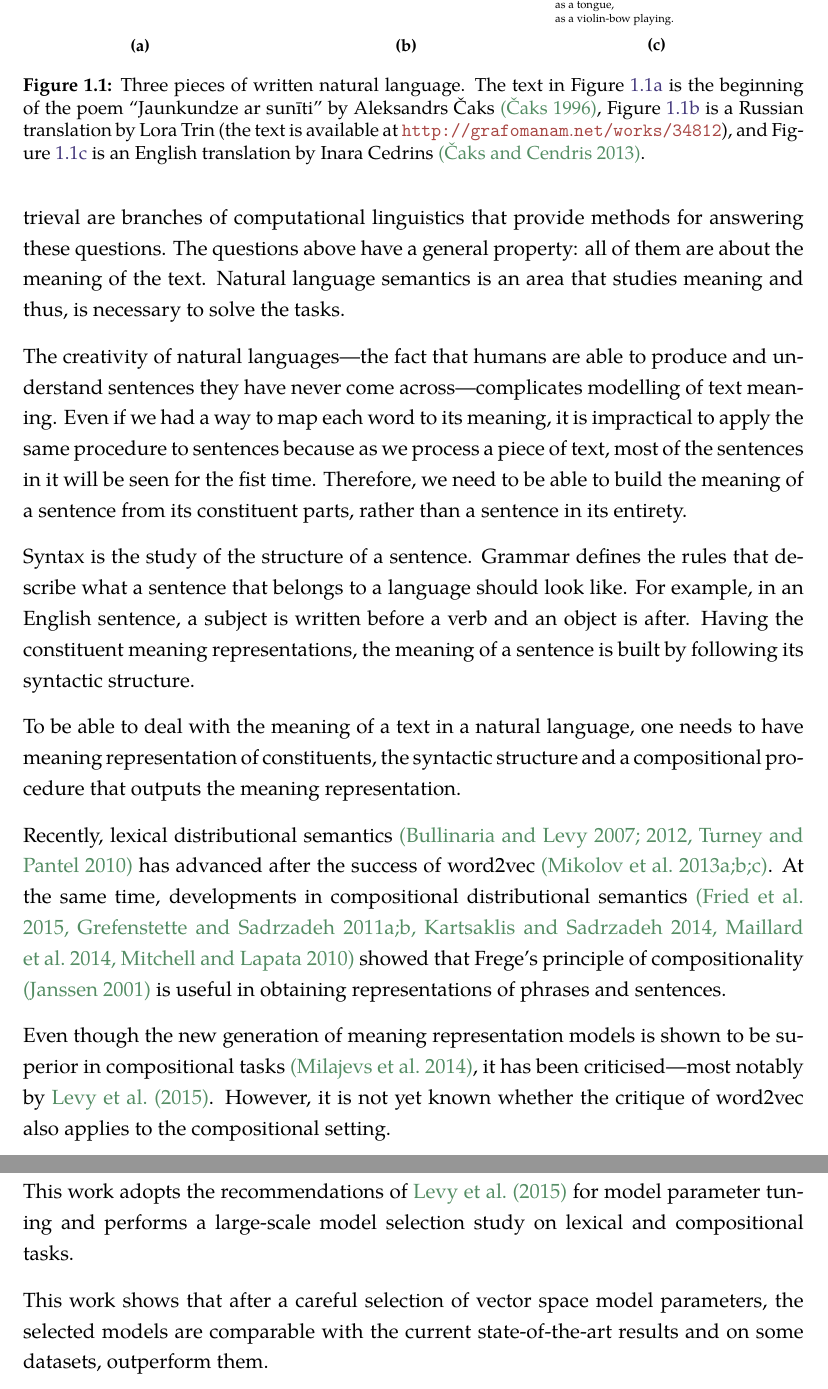
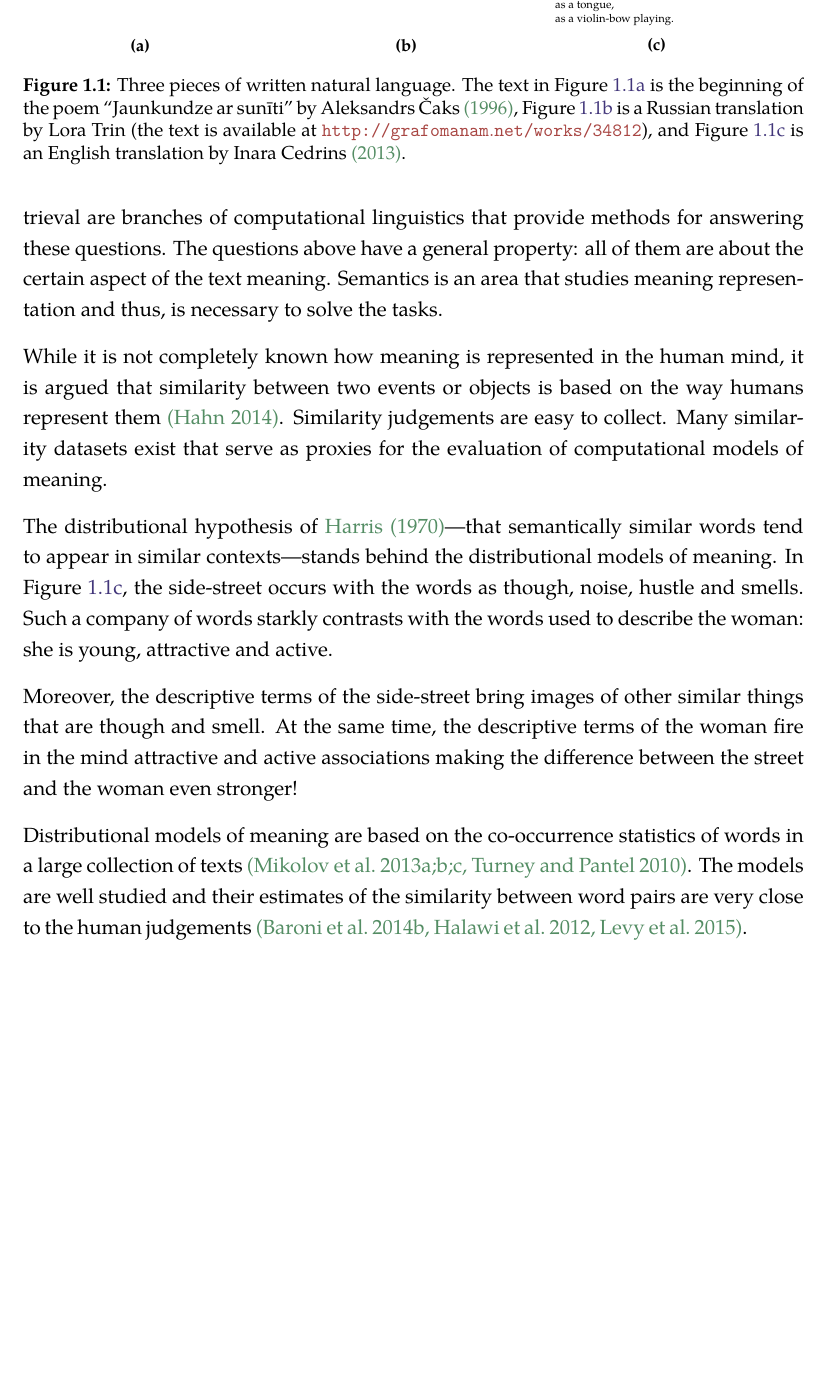
Before and after one commit to dimazest/thesis, a LaTeX thesis (thesis.tex, which reads introduction.tex, poem.tex): two parts of pages 14 and 15 of 116 before the commit and part of page 14 of 115 after it, the two joined at a grey line, cut so that both start at the same text, the shorter picture padded with empty space. Compiled offline with XeLaTeX.

Commit message:
Similarity

```diff
--- a/introduction.tex
+++ b/introduction.tex
@@ -29,61 +23,66 @@ However, it is reasonable to ask a computer the following questions regarding th
 \item What poems are similar to this?
 \end{inparaenum}
 
-Text summarisation, machine translation, information extraction and information
-retrieval are branches of computational linguistics that provide methods for
-answering these questions. The questions above have a general property: all of
-them are about the meaning of the text. Natural language semantics is an area that studies meaning and thus, is necessary to solve the tasks.
+Text summarisation, machine translation, information extraction and information retrieval are branches of computational linguistics that provide methods for answering these questions. The questions above have a general property: all of them are about the certain aspect of the text meaning. Semantics is an area that studies meaning representation and thus, is necessary to solve the tasks.
 
-The creativity of natural languages---the fact that humans are able to produce
-and understand sentences they have never come across---complicates modelling of
-text meaning. Even if we had a way to map each word to its meaning, it is
-impractical to apply the same procedure to sentences because as we process a
-piece of text, most of the sentences in it will be seen for the fist time.
-Therefore, we need to be able to build the meaning of a sentence from its
-constituent parts, rather than a sentence in its entirety.
+While it is not completely known how meaning is represented in the human mind, it is argued that similarity between two events or objects is based on the way humans represent them \cite{WCS:WCS1282}. Similarity judgements are easy to collect. Many similarity datasets exist that serve as proxies for the evaluation of computational models of meaning.
 
-Syntax is the study of the structure of a sentence. Grammar defines the rules
-that describe what a sentence that belongs to a language should look like. For
-example, in an English sentence, a subject is written before a verb and an
-object is after. Having the constituent meaning representations, the meaning of
-a sentence is built by following its syntactic structure.
+The distributional hypothesis of \citet{harris1954distributional}---that semantically similar words tend to appear in similar contexts---stands behind the distributional models of meaning. In Figure~\ref{fig:en}, the side-street occurs with the words as though, noise, hustle and smells. Such a company of words starkly contrasts with the words used to describe the woman: she is young, attractive and active.
 
-To be able to deal with the meaning of a text in a natural language, one needs to have meaning representation of constituents, the syntactic structure and a compositional procedure that outputs the meaning representation.
+Moreover, the descriptive terms of the side-street bring images of other similar things that are though and smell. At the same time, the descriptive terms of the woman fire in the mind attractive and active associations making the difference between the street and the woman even stronger!
 
-Recently, lexical distributional semantics \cite{BullinariaLevy2012,Bullinaria2007,Turney:2010:FMV:1861751.1861756} has advanced after the success of word2vec \cite{mikolov2013linguistic,mikolov2013distributed,mikolov2013efficient}. At the same time, developments in compositional distributional semantics \cite{mitchell2010composition,maillard-clark-grefenstette:2014:TTNLS,Grefenstette:2011:ESC:2145432.2145580,Grefenstette:2011:ETV:2140490.2140497,kartsadrqpl2014,fried-polajnar-clark:2015:ACL-IJCNLP} showed that Frege's principle of compositionality \cite{Janssen2001} is useful in obtaining representations of phrases and sentences.
-% * <sdyck@ualberta.ca> 2016-11-03T00:28:29.470Z:
-%
-% > word2vec
-%
-% I would briefly explain what this is, otherwise the second point in this paragraph about Frege's principle doesn't have much context.
-%
-% ^.
+Distributional models of meaning are based on the co-occurrence statistics of words in a large collection of texts \cite{Turney:2010:FMV:1861751.1861756,mikolov2013linguistic,mikolov2013distributed,mikolov2013efficient}. The models are well studied and their estimates of the similarity between word pairs are very close to the human judgements \cite{TACL570,baroni-dinu-kruszewski:2014:P14-1,Halawi:2012:LLW:2339530.2339751}.
 
-Even though the new generation of meaning representation models is shown to be superior in compositional tasks \cite{milajevs-EtAl:2014:EMNLP2014}, it has been criticised---most notably by \newcite{TACL570}. However, it is not yet known whether the critique of word2vec also applies to the compositional setting.
-% * <sdyck@ualberta.ca> 2016-11-03T00:31:07.929Z:
-%
-% > compositional
-%
-% should this be lexical?
-%
-% ^.
+% At the same time, developments in compositional distributional semantics \cite{mitchell2010composition,maillard-clark-grefenstette:2014:TTNLS,Grefenstette:2011:ESC:2145432.2145580,Grefenstette:2011:ETV:2140490.2140497,kartsadrqpl2014,fried-polajnar-clark:2015:ACL-IJCNLP} showed that Frege's principle of compositionality \cite{Janssen2001} is useful in obtaining representations of phrases and sentences.
+% % * <sdyck@ualberta.ca> 2016-11-03T00:28:29.470Z:
+% %
+% % > word2vec
+% %
+% % I would briefly explain what this is, otherwise the second point in this paragraph about Frege's principle doesn't have much context.
+% %
+% % ^.
 
-This work adopts the recommendations of \newcite{TACL570} for model parameter tuning and performs a large-scale model selection study on lexical and compositional tasks.
-% * <sdyck@ualberta.ca> 2016-11-03T00:37:45.835Z:
-%
-% > This work adopts the recommendations of \newcite{TACL570} for model parameter tuning and performs a large-scale model selection study on lexical and compositional tasks.
-%
-% ^.
+% % The creativity of natural languages---the fact that humans are able to produce
+% % and understand sentences they have never come across---complicates modelling of
+% % text meaning. Even if we had a way to map each word to its meaning, it is
+% % impractical to apply the same procedure to sentences because as we process a
+% % piece of text, most of the sentences in it will be seen for the fist time.
+% % Therefore, we need to be able to build the meaning of a sentence from its
+% % constituent parts, rather than a sentence in its entirety.
 
-This work shows that after a careful selection of  vector space model
-parameters, the selected models are comparable with the current state-of-the-art results and on some datasets, outperform them.
-% * <sdyck@ualberta.ca> 2016-11-03T00:32:14.807Z:
-%
-% > The experiments show that after a careful selection of  vector space model parameters, the selected models are competitive with the current state-of-the-art results and on some datasets outperform it.
-%
-% This sentence could use a bit of clarification. What kind of results are you talking about? Maybe use the word model(s) rather than results.
-%
-% ^.
+% % Syntax is the study of the structure of a sentence. Grammar defines the rules
+% % that describe what a sentence that belongs to a language should look like. For
+% % example, in an English sentence, a subject is written before a verb and an
+% % object is after. Having the constituent meaning representations, the meaning of
+% % a sentence is built by following its syntactic structure.
+
+% % To be able to deal with the meaning of a text in a natural language, one needs to have meaning representation of constituents, the syntactic structure and a compositional procedure that outputs the meaning representation.
+
+% % Even though the new generation of meaning representation models is shown to be superior in compositional tasks \cite{milajevs-EtAl:2014:EMNLP2014}, it has been criticised---most notably by \newcite{TACL570}. However, it is not yet known whether the critique of word2vec also applies to the compositional setting.
+% % % * <sdyck@ualberta.ca> 2016-11-03T00:31:07.929Z:
+% % %
+% % % > compositional
+% % %
+% % % should this be lexical?
+% % %
+% % % ^.
+
+% This work adopts the recommendations of \newcite{TACL570} for model parameter tuning and performs a large-scale model selection study on lexical and compositional tasks.
+% % * <sdyck@ualberta.ca> 2016-11-03T00:37:45.835Z:
+% %
+% % > This work adopts the recommendations of \newcite{TACL570} for model parameter tuning and performs a large-scale model selection study on lexical and compositional tasks.
+% %
+% % ^.
+
+% This work shows that after a careful selection of  vector space model
+% parameters, the selected models are comparable with the current state-of-the-art results and on some datasets, outperform them.
+% % * <sdyck@ualberta.ca> 2016-11-03T00:32:14.807Z:
+% %
+% % > The experiments show that after a careful selection of  vector space model parameters, the selected models are competitive with the current state-of-the-art results and on some datasets outperform it.
+% %
+% % This sentence could use a bit of clarification. What kind of results are you talking about? Maybe use the word model(s) rather than results.
+% %
+% % ^.
 
 %%% Local Variables:
 %%% mode: latex
--- a/poem.tex
+++ b/poem.tex
@@ -48,7 +48,7 @@
 \end{subfigure}
 \caption[Three pieces of written natural language]{Three pieces of written natural language. The text in
   Figure~\ref{fig:lv} is the beginning of the poem ``Jaunkundze ar sunīti'' by
-  Aleksandrs Čaks \cite{čaks1996dzejas}, Figure~\ref{fig:ru} is a Russian
+  Aleksandrs Čaks \citeyearpar{čaks1996dzejas}, Figure~\ref{fig:ru} is a Russian
   translation by Lora Trin (the text is available at \url{http://grafomanam.net/works/34812}),
-  and Figure~\ref{fig:en} is an English translation by Inara Cedrins \cite{cedrins}.}
+  and Figure~\ref{fig:en} is an English translation by Inara Cedrins \citeyearpar{cedrins}.}
 \end{figure}
```
Also changed, not shown: introduction.tex (10 more changed lines).
